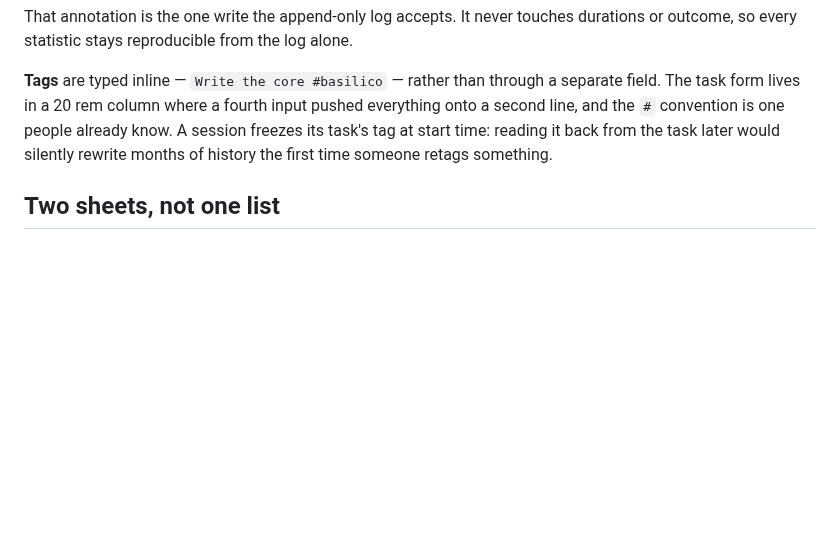
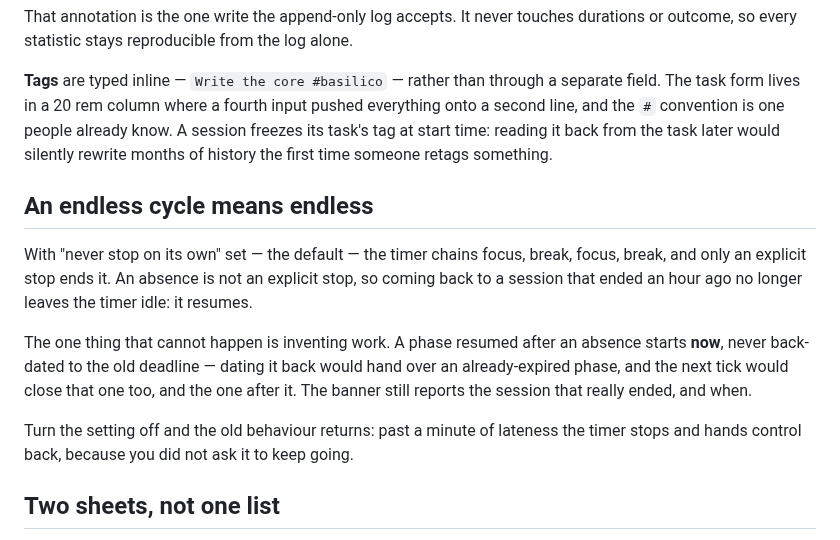
Before and after one commit to maxgfr/basilico, a Markdown page: docs/design.md, the part around the change. Rendered like a GitHub page; blank space fills up the shorter version.

```diff
--- a/docs/design.md
+++ b/docs/design.md
@@ -133,6 +133,22 @@ the `#` convention is one people already know. A session freezes its task's tag
 reading it back from the task later would silently rewrite months of history the first time someone
 retags something.
 
+## An endless cycle means endless
+
+With "never stop on its own" set — the default — the timer chains focus, break,
+focus, break, and only an explicit stop ends it. An absence is not an explicit
+stop, so coming back to a session that ended an hour ago no longer leaves the
+timer idle: it resumes.
+
+The one thing that cannot happen is inventing work. A phase resumed after an
+absence starts **now**, never back-dated to the old deadline — dating it back
+would hand over an already-expired phase, and the next tick would close that one
+too, and the one after it. The banner still reports the session that really
+ended, and when.
+
+Turn the setting off and the old behaviour returns: past a minute of lateness the
+timer stops and hands control back, because you did not ask it to keep going.
+
 ## Two sheets, not one list
 
 Cirillo works with an **activity inventory** — everything you might do — and a **to-do-today sheet**
```
Also changed, not shown: README.md (+1 -1 lines), docs/images/mobile.png, docs/images/settings.png, docs/images/stats.png, docs/images/timer-light.png, docs/images/timer.png, 6 other files.
